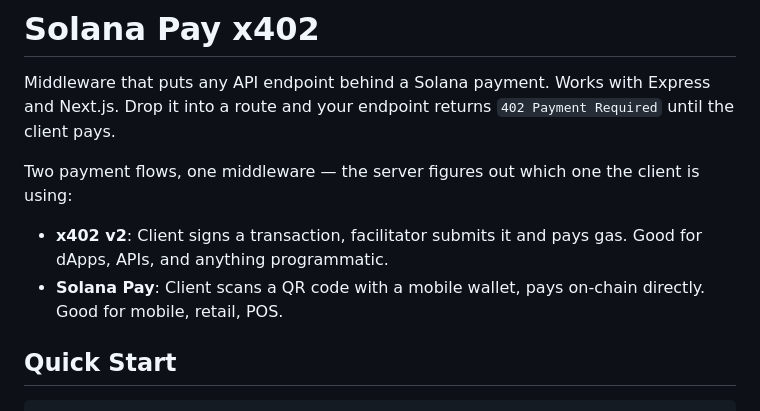
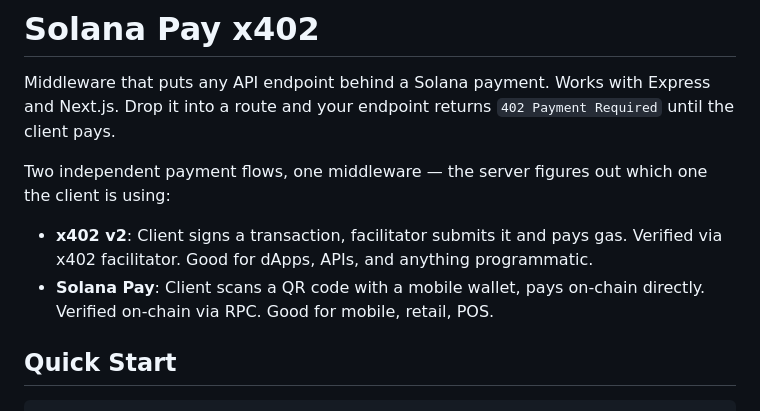
Before and after one commit to sanniekwan1214/solana-pay-x402, a Markdown page: README.md, the part around the change. Drawn GitHub-style.

Commit message:
chore: update readme description with specific example

```diff
--- a/README.md
+++ b/README.md
@@ -2,10 +2,10 @@
 
 Middleware that puts any API endpoint behind a Solana payment. Works with Express and Next.js. Drop it into a route and your endpoint returns `402 Payment Required` until the client pays.
 
-Two payment flows, one middleware — the server figures out which one the client is using:
+Two independent payment flows, one middleware — the server figures out which one the client is using:
 
-- **x402 v2**: Client signs a transaction, facilitator submits it and pays gas. Good for dApps, APIs, and anything programmatic.
-- **Solana Pay**: Client scans a QR code with a mobile wallet, pays on-chain directly. Good for mobile, retail, POS.
+- **x402 v2**: Client signs a transaction, facilitator submits it and pays gas. Verified via x402 facilitator. Good for dApps, APIs, and anything programmatic.
+- **Solana Pay**: Client scans a QR code with a mobile wallet, pays on-chain directly. Verified on-chain via RPC. Good for mobile, retail, POS.
 
 ## Quick Start
 
```
